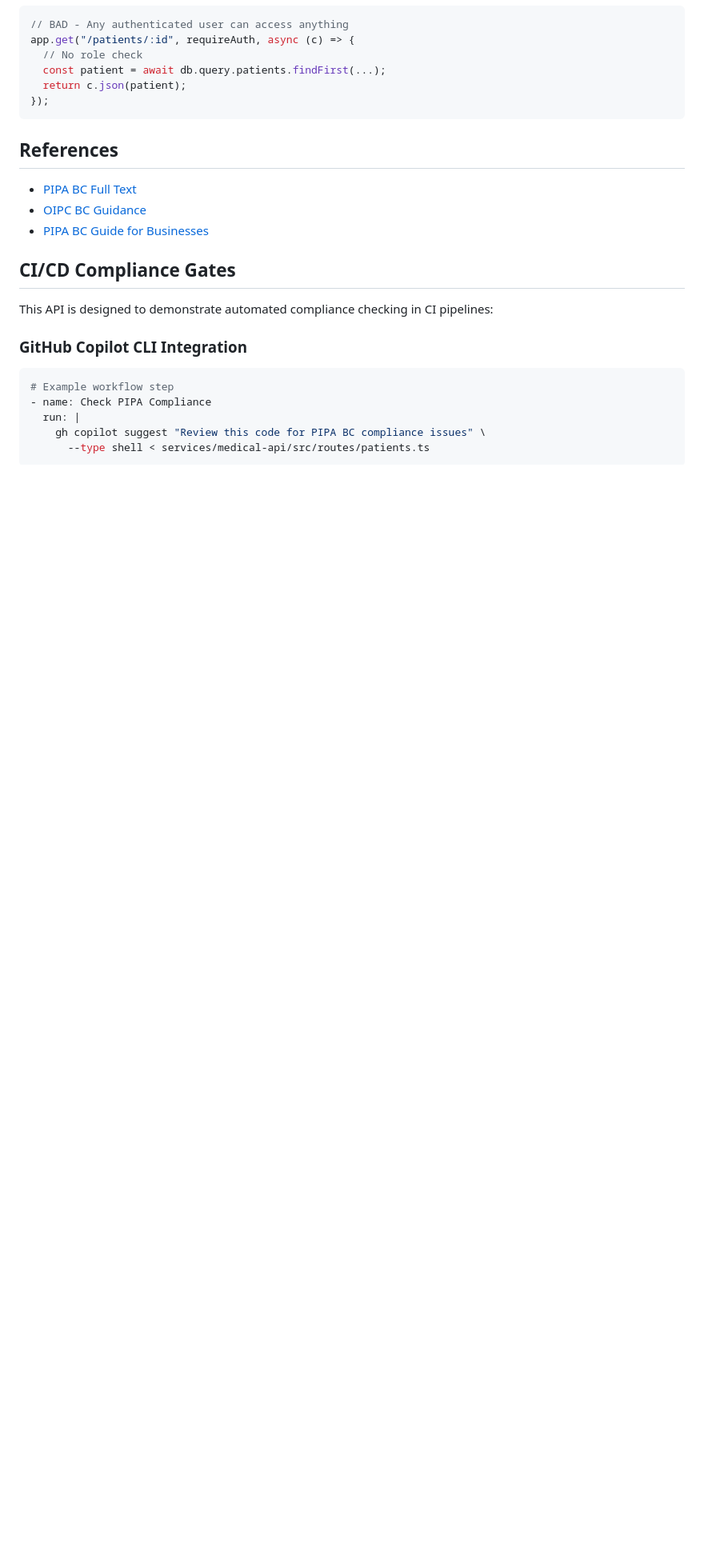
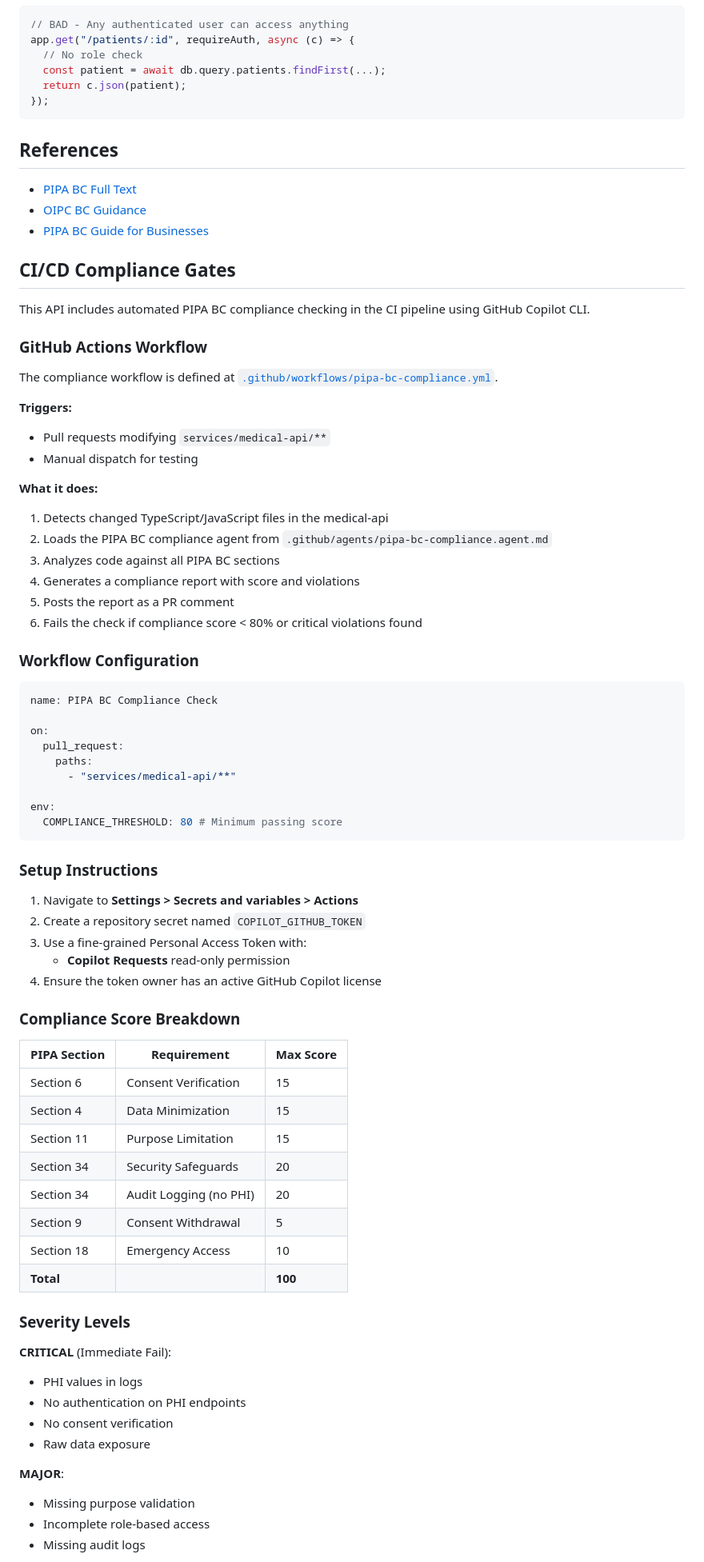
Before and after one commit to VeVarunSharma/contoso-vibe-engineering, a Markdown page: services/medical-api/PIPA_COMPLIANCE.md, the part around one of its changes. Shown at 80% size. GitHub-like rendering; blank space fills up the shorter version.

````diff
--- a/services/medical-api/PIPA_COMPLIANCE.md
+++ b/services/medical-api/PIPA_COMPLIANCE.md
@@ -215,14 +215,73 @@ app.get("/patients/:id", requireAuth, async (c) => {
 
 ## CI/CD Compliance Gates
 
-This API is designed to demonstrate automated compliance checking in CI pipelines:
+This API includes automated PIPA BC compliance checking in the CI pipeline using GitHub Copilot CLI.
 
-### GitHub Copilot CLI Integration
+### GitHub Actions Workflow
+
+The compliance workflow is defined at [`.github/workflows/pipa-bc-compliance.yml`](../../.github/workflows/pipa-bc-compliance.yml).
+
+**Triggers:**
+
+- Pull requests modifying `services/medical-api/**`
+- Manual dispatch for testing
+
+**What it does:**
+
+1. Detects changed TypeScript/JavaScript files in the medical-api
+2. Loads the PIPA BC compliance agent from `.github/agents/pipa-bc-compliance.agent.md`
+3. Analyzes code against all PIPA BC sections
+4. Generates a compliance report with score and violations
+5. Posts the report as a PR comment
+6. Fails the check if compliance score < 80% or critical violations found
+
+### Workflow Configuration
 
 ```yaml
-# Example workflow step
-- name: Check PIPA Compliance
-  run: |
-    gh copilot suggest "Review this code for PIPA BC compliance issues" \
-      --type shell < services/medical-api/src/routes/patients.ts
+name: PIPA BC Compliance Check
+
+on:
+  pull_request:
+    paths:
+      - "services/medical-api/**"
+
+env:
+  COMPLIANCE_THRESHOLD: 80 # Minimum passing score
 ```
+
+### Setup Instructions
+
+1. Navigate to **Settings > Secrets and variables > Actions**
+2. Create a repository secret named `COPILOT_GITHUB_TOKEN`
+3. Use a fine-grained Personal Access Token with:
+   - **Copilot Requests** read-only permission
+4. Ensure the token owner has an active GitHub Copilot license
+
+### Compliance Score Breakdown
+
+| PIPA Section | Requirement            | Max Score |
+| ------------ | ---------------------- | --------- |
+| Section 6    | Consent Verification   | 15        |
+| Section 4    | Data Minimization      | 15        |
+| Section 11   | Purpose Limitation     | 15        |
+| Section 34   | Security Safeguards    | 20        |
+| Section 34   | Audit Logging (no PHI) | 20        |
+| Section 9    | Consent Withdrawal     | 5         |
+| Section 18   | Emergency Access       | 10        |
+| **Total**    |                        | **100**   |
+
+### Severity Levels
+
+**CRITICAL** (Immediate Fail):
+
+- PHI values in logs
+- No authentication on PHI endpoints
+- No consent verification
+- Raw data exposure
+
+**MAJOR**:
+
+- Missing purpose validation
+- Incomplete role-based access
+- Missing audit logs
+
````
Also changed, not shown: other parts of services/medical-api/PIPA_COMPLIANCE.md (+28 -3 lines), services/medical-api/README.md (+41 -0 lines).
